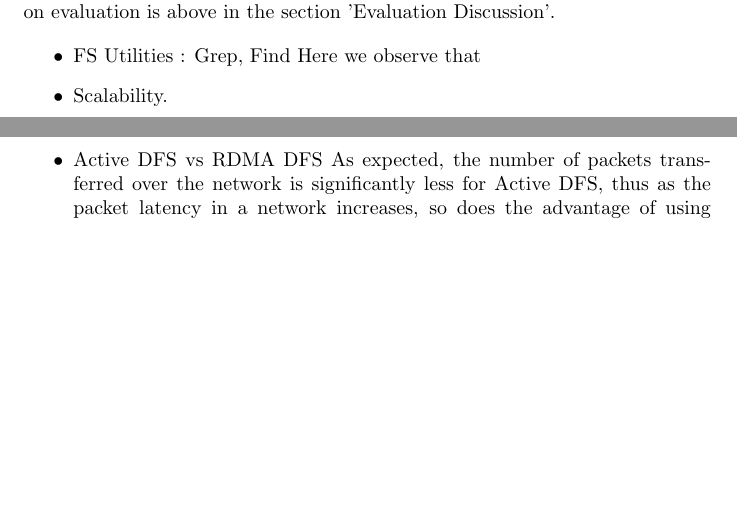
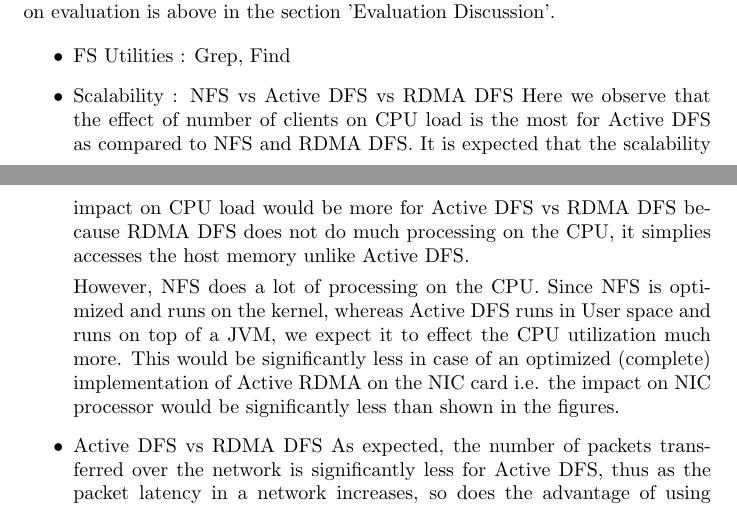
Before and after one commit to madananshul/ActiveRDMA, a LaTeX paper (doc/final/final.tex): two parts of pages 10 and 11 of 14 before the commit and two parts of pages 10 and 11 of 15 after it, joined at a grey line, cut so that both start at the same text, the shorter picture padded with empty space. Compiled offline with pdfLaTeX.

Commit message:
analysis of scalability on performance

```diff
--- a/doc/final/final.tex
+++ b/doc/final/final.tex
@@ -446,8 +446,11 @@ on evaluation is above in the section 'Evaluation Discussion'.
 
 \begin{itemize}
 \item FS Utilities : Grep, Find
-Here we observe that
-\item Scalability.
+
+\item Scalability : NFS vs Active DFS vs RDMA DFS
+Here we observe that the effect of number of clients on CPU load is the most for Active DFS as compared to NFS and RDMA DFS. It is expected that the scalability impact on CPU load would be more for Active DFS vs RDMA DFS because RDMA DFS does not do much processing on the CPU, it simplies accesses the host memory unlike Active DFS.
+
+However, NFS does a lot of processing on the CPU. Since NFS is optimized and runs on the kernel, whereas Active DFS runs in User space and runs on top of a JVM, we expect it to effect the CPU utilization much more. This would be significantly less in case of an optimized (complete) implementation of Active RDMA on the NIC card i.e. the impact on NIC processor would be significantly less than shown in the figures.
 \item Active DFS vs RDMA DFS
 As expected, the number of packets transferred over the network is significantly less for Active DFS, thus as the packet latency in a network increases, so does the advantage of using Active RDMA over RDMA. For streaming reads, we observe almost 3X lesser number of packets transferred in case of Active DFS. Whereas, for streaming writes we observe more than 3X lesser number of packets.
 
```
